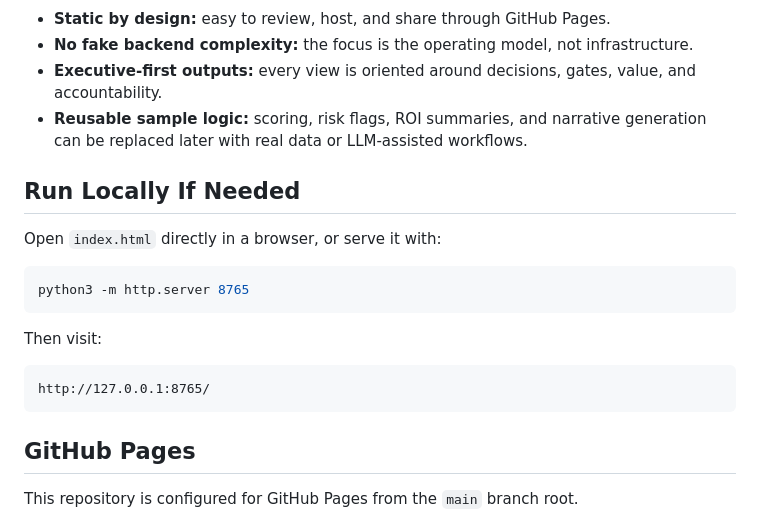
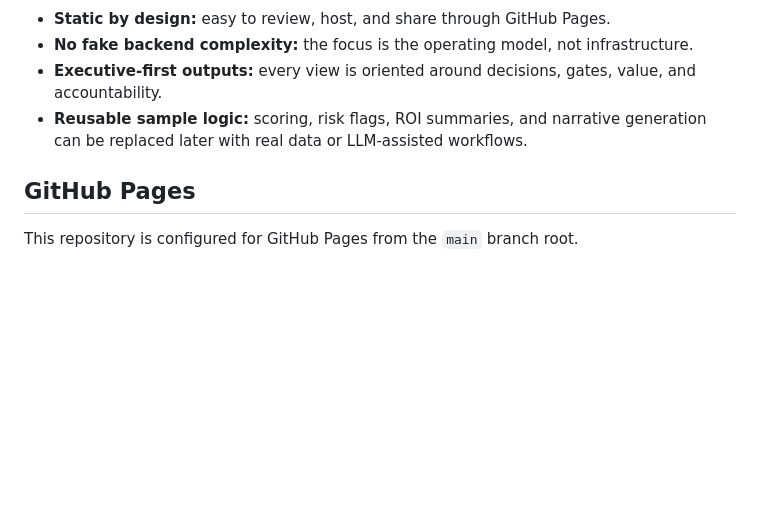
Before and after one commit to abthompson1984/ai-delivery-command-center, a Markdown page: README.md, the part around the change. Rendered like a GitHub page; blank space fills up the shorter version.

Commit message:
Remove local run instructions from README

````diff
--- a/README.md
+++ b/README.md
@@ -69,20 +69,6 @@ Use the left-side navigation to walk through the delivery lifecycle:
 - **Executive-first outputs:** every view is oriented around decisions, gates, value, and accountability.
 - **Reusable sample logic:** scoring, risk flags, ROI summaries, and narrative generation can be replaced later with real data or LLM-assisted workflows.
 
-## Run Locally If Needed
-
-Open `index.html` directly in a browser, or serve it with:
-
-```bash
-python3 -m http.server 8765
-```
-
-Then visit:
-
-```text
-http://127.0.0.1:8765/
-```
-
 ## GitHub Pages
 
 This repository is configured for GitHub Pages from the `main` branch root.
````
